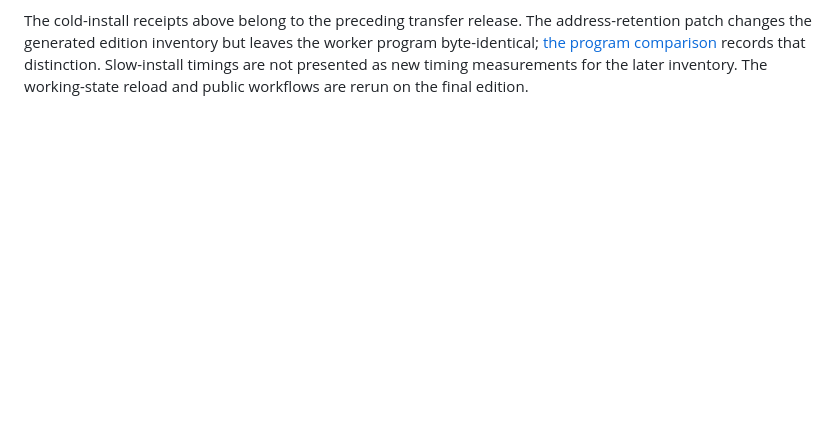
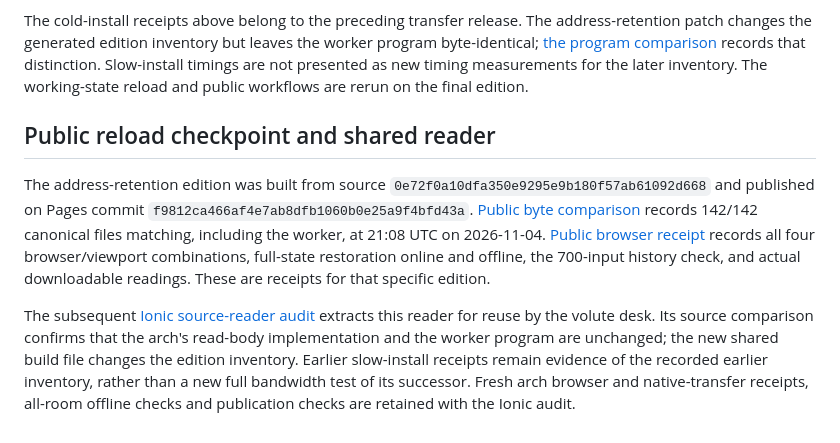
Before and after one commit to antonsoo/gonia, a Markdown page: docs/arch-transfer-audit.md, the part around the change. GitHub-like rendering; blank space fills up the shorter version.

```diff
--- a/docs/arch-transfer-audit.md
+++ b/docs/arch-transfer-audit.md
@@ -218,3 +218,24 @@ worker program byte-identical; [the program comparison](evidence/arch-transfer-a
 records that distinction. Slow-install timings are not presented as new timing
 measurements for the later inventory. The working-state reload and public
 workflows are rerun on the final edition.
+
+## Public reload checkpoint and shared reader
+
+The address-retention edition was built from source
+`0e72f0a10dfa350e9295e9b180f57ab61092d668` and published on Pages commit
+`f9812ca466af4e7ab8dfb1060b0e25a9f4bfd43a`.
+[Public byte comparison](evidence/arch-transfer-audit/hosted-reload.json) records
+142/142 canonical files matching, including the worker, at 21:08 UTC on
+2026-11-04. [Public browser receipt](evidence/arch-transfer-audit/public-reload-browser.json)
+records all four browser/viewport combinations, full-state restoration online
+and offline, the 700-input history check, and actual downloadable readings.
+These are receipts for that specific edition.
+
+The subsequent [Ionic source-reader audit](volute-transfer-audit.md) extracts
+this reader for reuse by the volute desk. Its source comparison confirms that
+the arch's read-body implementation and the worker program are unchanged;
+the new shared build file changes the edition inventory. Earlier slow-install
+receipts remain evidence of the recorded earlier inventory, rather than a new
+full bandwidth test of its successor. Fresh arch browser and native-transfer
+receipts, all-room offline checks and publication checks are retained with the
+Ionic audit.
```
Also changed, not shown: README.md (+2 -0 lines), docs/volute-transfer-audit.md (added, +44 -0 lines), docs/assets/volute-source-retry-desktop.png (added), docs/assets/volute-source-retry-phone.png (added), 13 other files.
